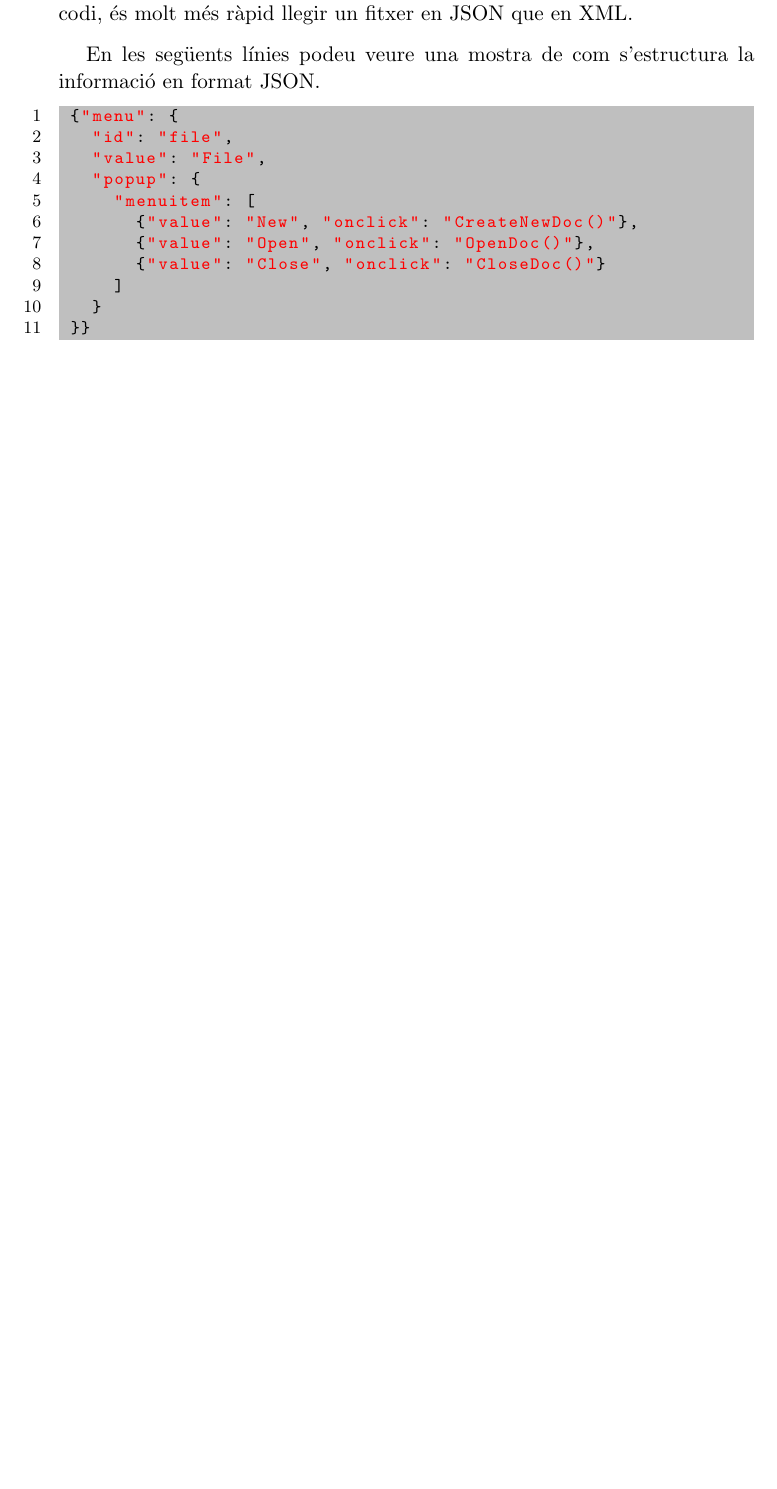
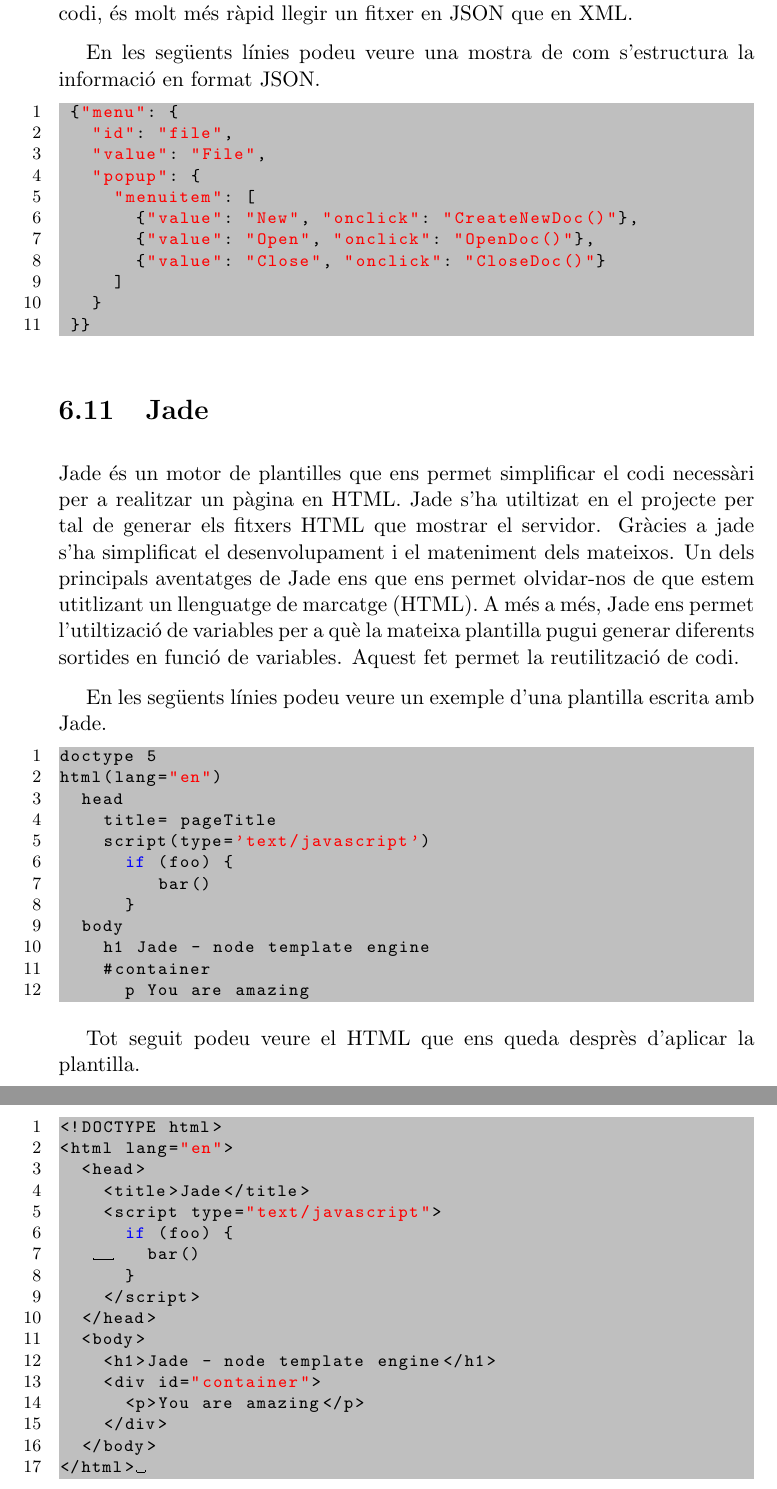
Before and after one commit to pokoli/memory, a LaTeX document (memoria.tex, which reads tecnologies.tex): part of page 34 of 76 before the commit and two parts of pages 34 and 35 of 77 after it, the two joined at a grey line, cut so that both start at the same text, the shorter picture padded with empty space. Compiled offline with pdfLaTeX.

Commit message:
Afegir jade com a tecnologies utiltizades

```diff
--- a/tecnologies.tex
+++ b/tecnologies.tex
@@ -321,5 +321,46 @@
  }}
 \end{lstlisting}
 
-%TODO: Afegir Jade com a palntilles:
-%\section{Jade}
+
+\section{Jade}
+
+Jade és un motor de plantilles que ens permet simplificar el codi necessàri per a realitzar un pàgina en HTML. Jade s'ha utiltizat en el projecte per tal de generar els fitxers HTML que mostrar el servidor. Gràcies a jade s'ha simplificat el desenvolupament i el mateniment dels mateixos. Un dels principals aventatges de Jade ens que ens permet olvidar-nos de que estem utitlizant un llenguatge de marcatge (HTML). A més a més, Jade ens permet l'utiltizació de variables per a què la mateixa plantilla pugui generar diferents sortides en funció de variables. Aquest fet permet la reutilització de codi.
+
+En les següents línies podeu veure un exemple d'una plantilla escrita amb Jade.
+
+\begin{lstlisting}
+doctype 5
+html(lang="en")
+  head
+    title= pageTitle
+    script(type='text/javascript')
+      if (foo) {
+         bar()
+      }
+  body
+    h1 Jade - node template engine
+    #container
+      p You are amazing
+\end{lstlisting}
+
+Tot seguit podeu veure el HTML que ens queda desprès d'aplicar la plantilla.
+
+\begin{lstlisting}
+<!DOCTYPE html>
+<html lang="en">
+  <head>
+    <title>Jade</title>
+    <script type="text/javascript">
+      if (foo) {
+      	bar()
+      }
+    </script>
+  </head>
+  <body>
+    <h1>Jade - node template engine</h1>
+    <div id="container">
+      <p>You are amazing</p>
+    </div>
+  </body>
+</html>
+\end{lstlisting}
```
Also changed, not shown: 1 other file.
